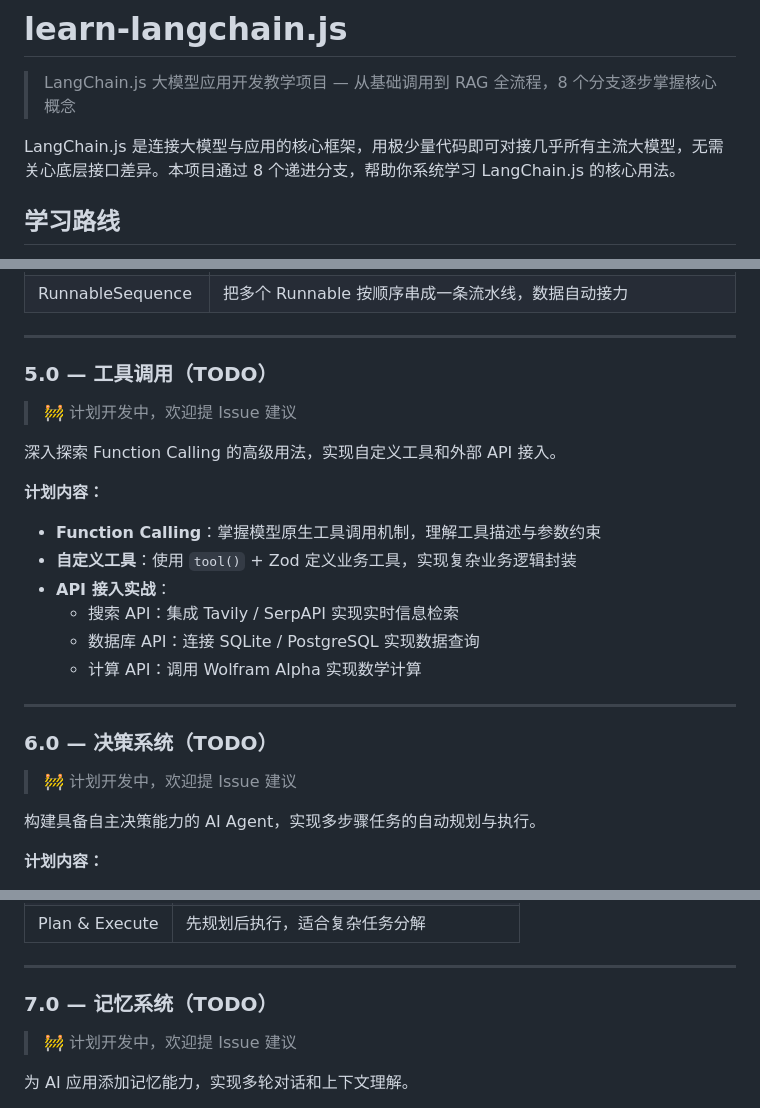
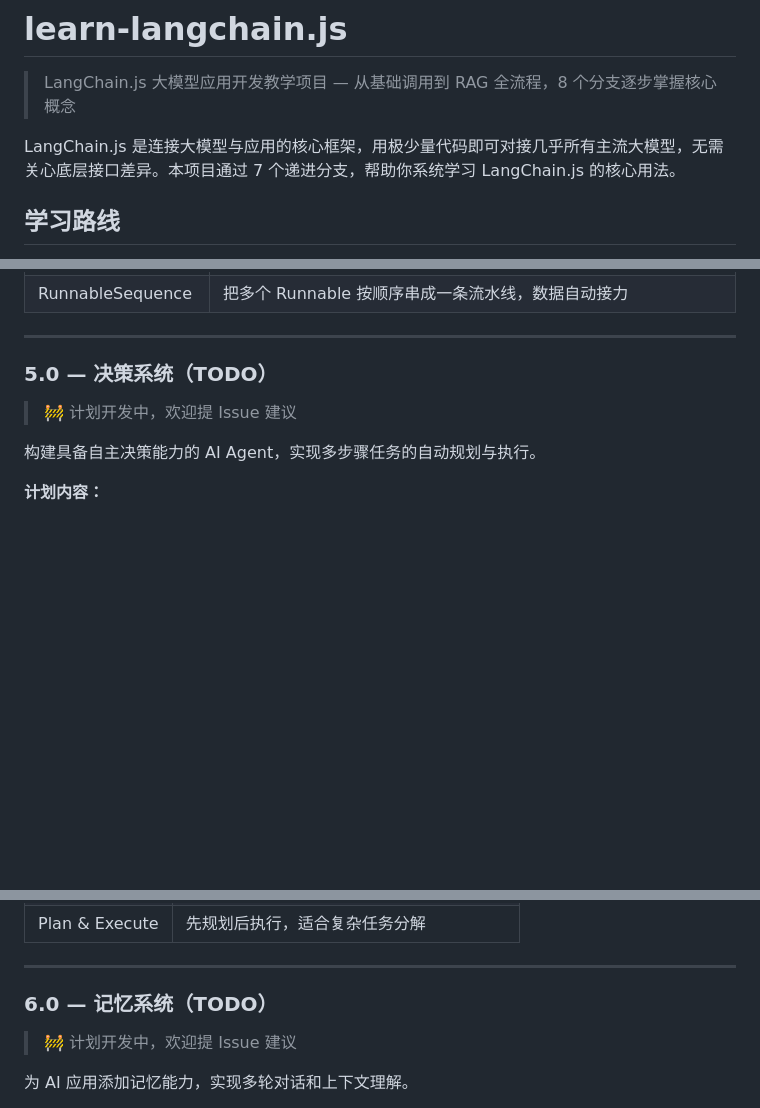
Before and after one commit to yuanjingteam/learn-langchain.js, a Markdown page: README.md, 3 parts joined by grey strips. Rendered like a GitHub page; blank space fills up the shorter version.

Commit message:
docs: 更新README中的分支数量从8个改为7个

```diff
--- a/README.md
+++ b/README.md
@@ -2,7 +2,7 @@
 
 > LangChain.js 大模型应用开发教学项目 — 从基础调用到 RAG 全流程，8 个分支逐步掌握核心概念
 
-LangChain.js 是连接大模型与应用的核心框架，用极少量代码即可对接几乎所有主流大模型，无需关心底层接口差异。本项目通过 8 个递进分支，帮助你系统学习 LangChain.js 的核心用法。
+LangChain.js 是连接大模型与应用的核心框架，用极少量代码即可对接几乎所有主流大模型，无需关心底层接口差异。本项目通过 7 个递进分支，帮助你系统学习 LangChain.js 的核心用法。
 
 ## 学习路线
 
@@ -144,24 +144,7 @@ git checkout 4.0    # 多链编排
 
 ---
 
-### 5.0 — 工具调用（TODO）
-
-> 🚧 计划开发中，欢迎提 Issue 建议
-
-深入探索 Function Calling 的高级用法，实现自定义工具和外部 API 接入。
-
-**计划内容：**
-
-- **Function Calling**：掌握模型原生工具调用机制，理解工具描述与参数约束
-- **自定义工具**：使用 `tool()` + Zod 定义业务工具，实现复杂业务逻辑封装
-- **API 接入实战**：
-  - 搜索 API：集成 Tavily / SerpAPI 实现实时信息检索
-  - 数据库 API：连接 SQLite / PostgreSQL 实现数据查询
-  - 计算 API：调用 Wolfram Alpha 实现数学计算
-
----
-
-### 6.0 — 决策系统（TODO）
+### 5.0 — 决策系统（TODO）
 
 > 🚧 计划开发中，欢迎提 Issue 建议
 
@@ -183,7 +166,7 @@ git checkout 4.0    # 多链编排
 
 ---
 
-### 7.0 — 记忆系统（TODO）
+### 6.0 — 记忆系统（TODO）
 
 > 🚧 计划开发中，欢迎提 Issue 建议
 
```
Also changed, not shown: other parts of README.md (+1 -1 lines).
